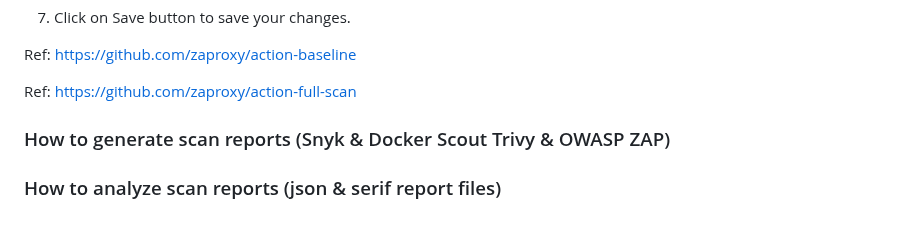
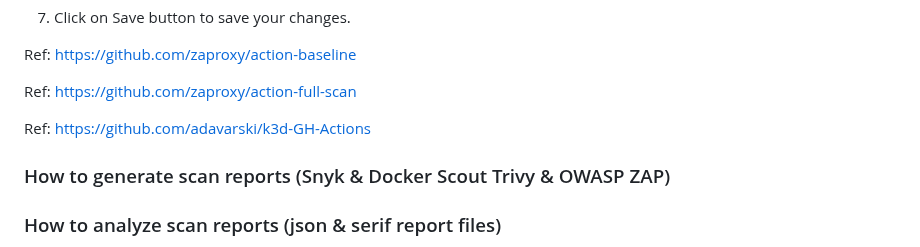
Before and after one commit to adavarski/DevSecOps-GitHub-Actions-node-app, a Markdown page: README.md, the part around the change. GitHub-like rendering; blank space fills up the shorter version.

```diff
--- a/README.md
+++ b/README.md
@@ -59,6 +59,8 @@ Note: Follow the following steps for fixing ZAP scan error "Resource not accessi
 Ref: https://github.com/zaproxy/action-baseline
 
 Ref: https://github.com/zaproxy/action-full-scan
+
+Ref: https://github.com/adavarski/k3d-GH-Actions
 
 ### How to generate scan reports (Snyk & Docker Scout Trivy & OWASP ZAP)
 
```
